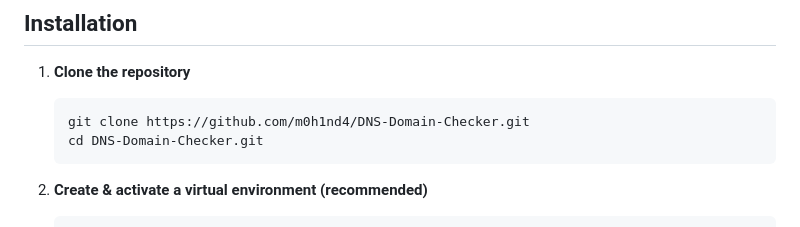
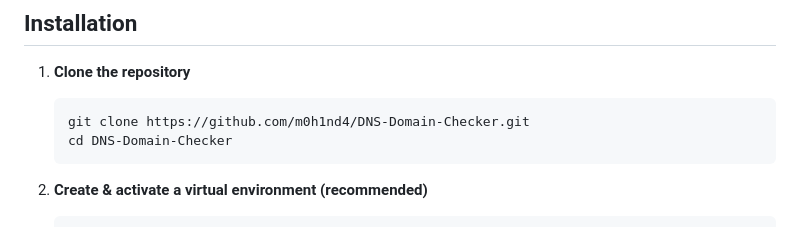
Before and after one commit to m0h1nd4/DNS-Domain-Checker, a Markdown page: README.md, the part around the change. Drawn GitHub-style.

````diff
--- a/README.md
+++ b/README.md
@@ -39,7 +39,7 @@ A Flask-based web application that allows you to generate domain name combinatio
 1. **Clone the repository**
    ```bash
    git clone https://github.com/m0h1nd4/DNS-Domain-Checker.git
-   cd DNS-Domain-Checker.git
+   cd DNS-Domain-Checker
    ```
 
 2. **Create & activate a virtual environment (recommended)**
````
